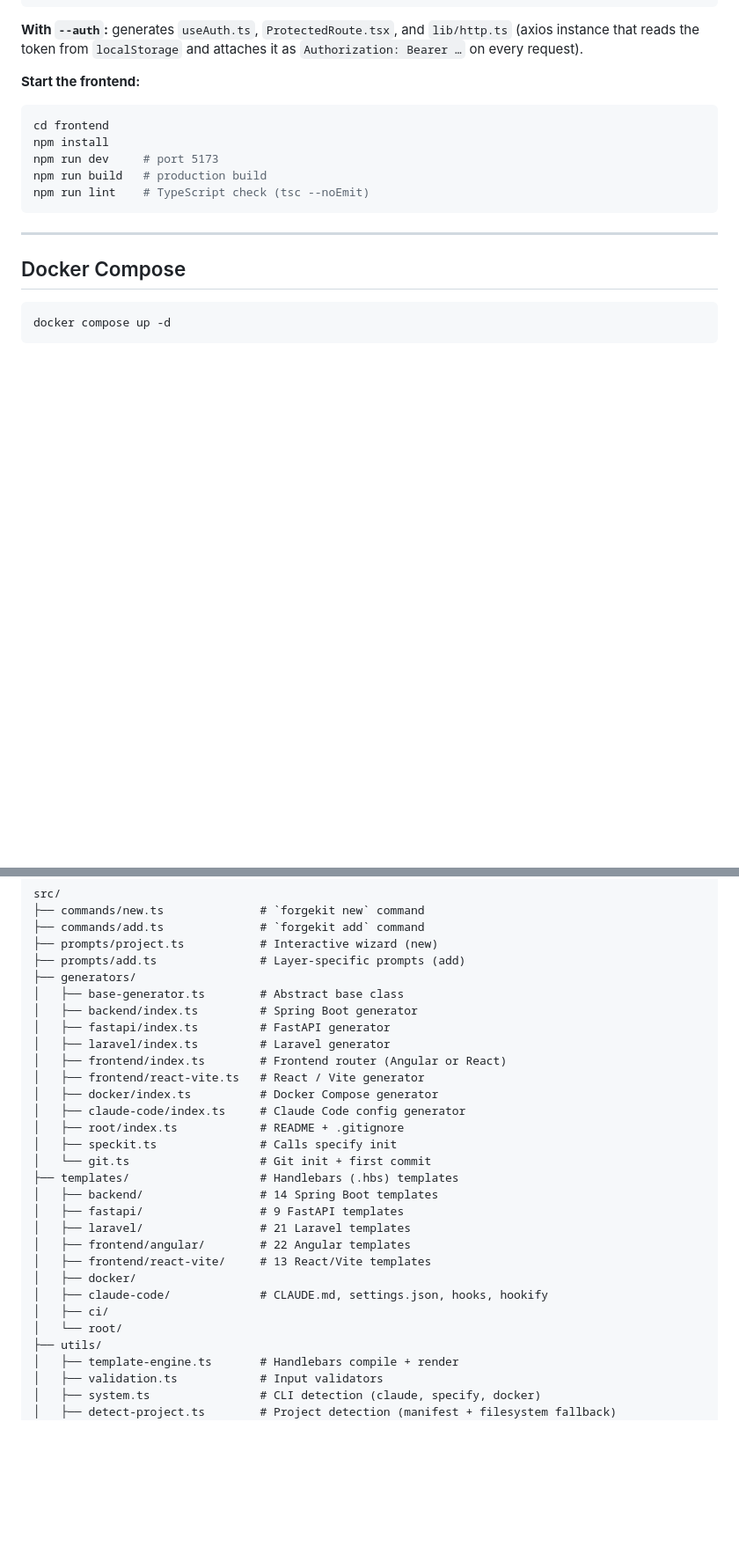
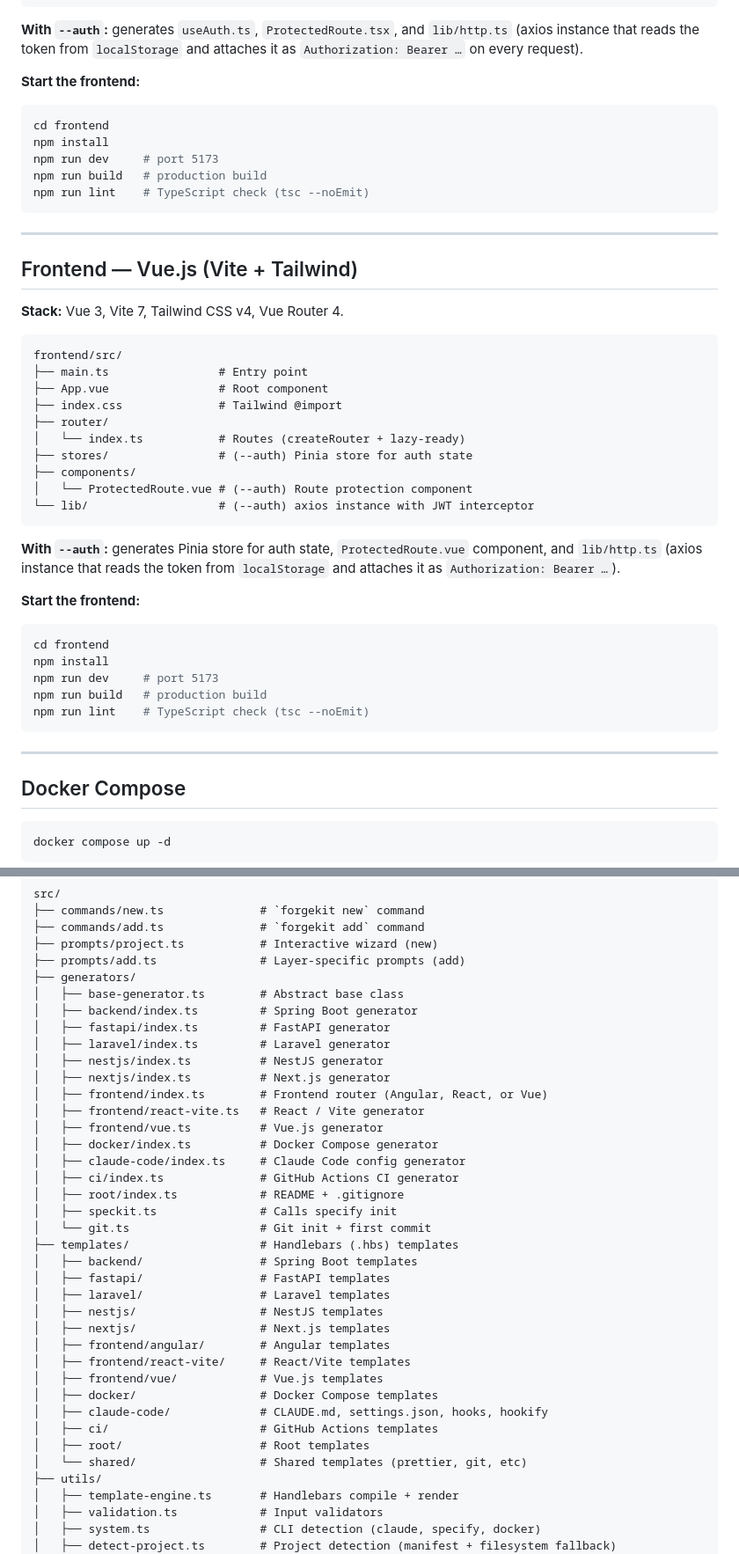
Before and after one commit to salimomrani/forgekit, a Markdown page: README.md, 2 parts joined by grey strips. Shown at 88% size. Rendered like a GitHub page; blank space fills up the shorter version.

````diff
--- a/README.md
+++ b/README.md
@@ -392,6 +483,36 @@ frontend/src/
 ```
 
 **With `--auth`:** generates `useAuth.ts`, `ProtectedRoute.tsx`, and `lib/http.ts` (axios instance that reads the token from `localStorage` and attaches it as `Authorization: Bearer …` on every request).
+
+**Start the frontend:**
+```bash
+cd frontend
+npm install
+npm run dev     # port 5173
+npm run build   # production build
+npm run lint    # TypeScript check (tsc --noEmit)
+```
+
+---
+
+## Frontend — Vue.js (Vite + Tailwind)
+
+**Stack:** Vue 3, Vite 7, Tailwind CSS v4, Vue Router 4.
+
+```
+frontend/src/
+├── main.ts                # Entry point
+├── App.vue                # Root component
+├── index.css              # Tailwind @import
+├── router/
+│   └── index.ts           # Routes (createRouter + lazy-ready)
+├── stores/                # (--auth) Pinia store for auth state
+├── components/
+│   └── ProtectedRoute.vue # (--auth) Route protection component
+└── lib/                   # (--auth) axios instance with JWT interceptor
+```
+
+**With `--auth`:** generates Pinia store for auth state, `ProtectedRoute.vue` component, and `lib/http.ts` (axios instance that reads the token from `localStorage` and attaches it as `Authorization: Bearer …`).
 
 **Start the frontend:**
 ```bash
@@ -539,23 +660,31 @@ src/
 │   ├── backend/index.ts         # Spring Boot generator
 │   ├── fastapi/index.ts         # FastAPI generator
 │   ├── laravel/index.ts         # Laravel generator
-│   ├── frontend/index.ts        # Frontend router (Angular or React)
+│   ├── nestjs/index.ts          # NestJS generator
+│   ├── nextjs/index.ts          # Next.js generator
+│   ├── frontend/index.ts        # Frontend router (Angular, React, or Vue)
 │   ├── frontend/react-vite.ts   # React / Vite generator
+│   ├── frontend/vue.ts          # Vue.js generator
 │   ├── docker/index.ts          # Docker Compose generator
 │   ├── claude-code/index.ts     # Claude Code config generator
+│   ├── ci/index.ts              # GitHub Actions CI generator
 │   ├── root/index.ts            # README + .gitignore
 │   ├── speckit.ts               # Calls specify init
 │   └── git.ts                   # Git init + first commit
 ├── templates/                   # Handlebars (.hbs) templates
-│   ├── backend/                 # 14 Spring Boot templates
-│   ├── fastapi/                 # 9 FastAPI templates
-│   ├── laravel/                 # 21 Laravel templates
-│   ├── frontend/angular/        # 22 Angular templates
-│   ├── frontend/react-vite/     # 13 React/Vite templates
-│   ├── docker/
+│   ├── backend/                 # Spring Boot templates
+│   ├── fastapi/                 # FastAPI templates
+│   ├── laravel/                 # Laravel templates
+│   ├── nestjs/                  # NestJS templates
+│   ├── nextjs/                  # Next.js templates
+│   ├── frontend/angular/        # Angular templates
+│   ├── frontend/react-vite/     # React/Vite templates
+│   ├── frontend/vue/            # Vue.js templates
+│   ├── docker/                  # Docker Compose templates
 │   ├── claude-code/             # CLAUDE.md, settings.json, hooks, hookify
-│   ├── ci/
-│   └── root/
+│   ├── ci/                      # GitHub Actions templates
+│   ├── root/                    # Root templates
+│   └── shared/                  # Shared templates (prettier, git, etc)
 ├── utils/
 │   ├── template-engine.ts       # Handlebars compile + render
 │   ├── validation.ts            # Input validators
````
Also changed, not shown: other parts of README.md (+96 -5 lines).
